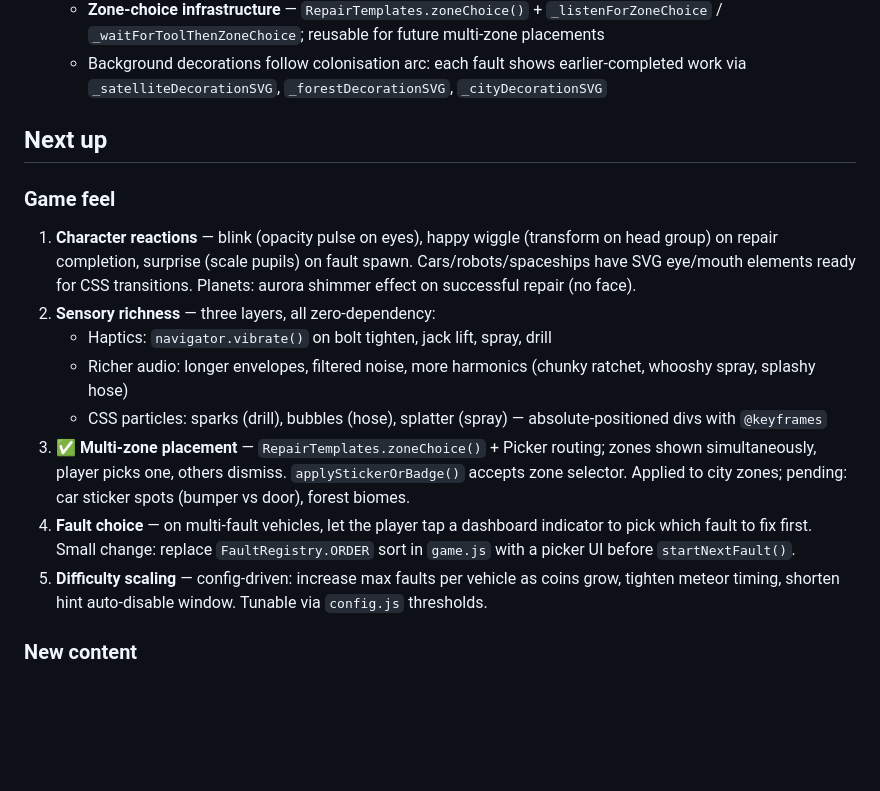
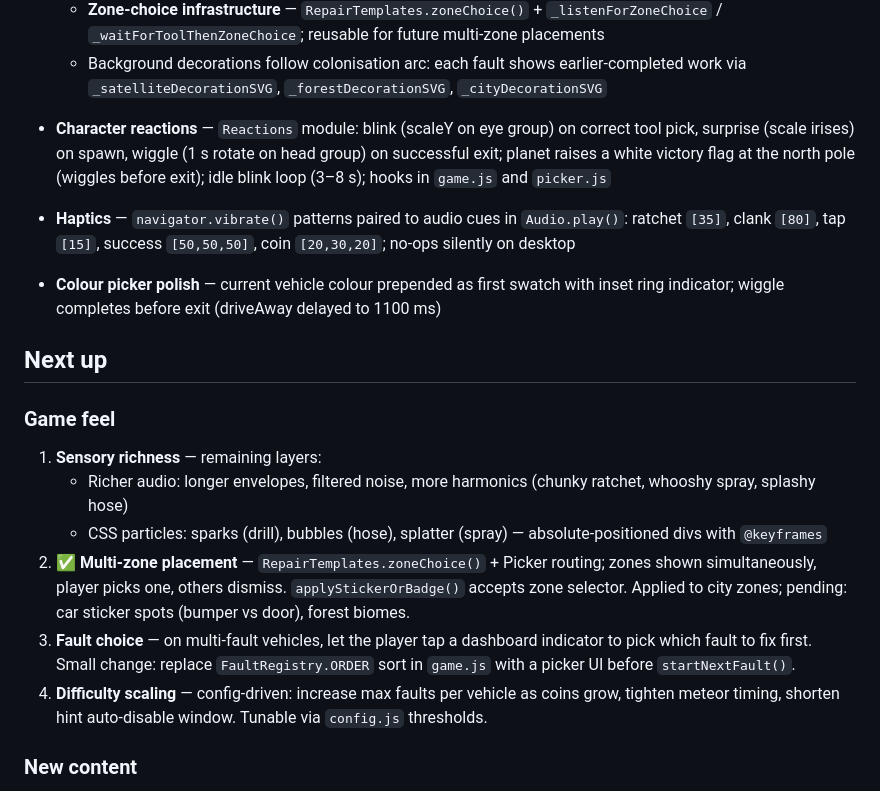
Before and after one commit to alondmnt/car-doctor, a Markdown page: docs/roadmap.md, the part around the change. Rendered like a GitHub page; blank space fills up the shorter version.

Commit message:
docs: update roadmap — haptics and colour picker polish done

```diff
--- a/docs/roadmap.md
+++ b/docs/roadmap.md
@@ -26,19 +26,21 @@
   - **Satellite expansion** (tier 105) — dish + solar styles; style picker unlocked
   - **Zone-choice infrastructure** — `RepairTemplates.zoneChoice()` + `_listenForZoneChoice` / `_waitForToolThenZoneChoice`; reusable for future multi-zone placements
   - Background decorations follow colonisation arc: each fault shows earlier-completed work via `_satelliteDecorationSVG`, `_forestDecorationSVG`, `_cityDecorationSVG`
+- **Character reactions** — `Reactions` module: blink (scaleY on eye group) on correct tool pick, surprise (scale irises) on spawn, wiggle (1 s rotate on head group) on successful exit; planet raises a white victory flag at the north pole (wiggles before exit); idle blink loop (3–8 s); hooks in `game.js` and `picker.js`
+
+- **Haptics** — `navigator.vibrate()` patterns paired to audio cues in `Audio.play()`: ratchet `[35]`, clank `[80]`, tap `[15]`, success `[50,50,50]`, coin `[20,30,20]`; no-ops silently on desktop
+- **Colour picker polish** — current vehicle colour prepended as first swatch with inset ring indicator; wiggle completes before exit (driveAway delayed to 1100 ms)
 
 ## Next up
 
 ### Game feel
 
-1. **Character reactions** — blink (opacity pulse on eyes), happy wiggle (transform on head group) on repair completion, surprise (scale pupils) on fault spawn. Cars/robots/spaceships have SVG eye/mouth elements ready for CSS transitions. Planets: aurora shimmer effect on successful repair (no face).
-2. **Sensory richness** — three layers, all zero-dependency:
-   - Haptics: `navigator.vibrate()` on bolt tighten, jack lift, spray, drill
+1. **Sensory richness** — remaining layers:
    - Richer audio: longer envelopes, filtered noise, more harmonics (chunky ratchet, whooshy spray, splashy hose)
    - CSS particles: sparks (drill), bubbles (hose), splatter (spray) — absolute-positioned divs with `@keyframes`
-3. ✅ **Multi-zone placement** — `RepairTemplates.zoneChoice()` + Picker routing; zones shown simultaneously, player picks one, others dismiss. `applyStickerOrBadge()` accepts zone selector. Applied to city zones; pending: car sticker spots (bumper vs door), forest biomes.
-4. **Fault choice** — on multi-fault vehicles, let the player tap a dashboard indicator to pick which fault to fix first. Small change: replace `FaultRegistry.ORDER` sort in `game.js` with a picker UI before `startNextFault()`.
-5. **Difficulty scaling** — config-driven: increase max faults per vehicle as coins grow, tighten meteor timing, shorten hint auto-disable window. Tunable via `config.js` thresholds.
+2. ✅ **Multi-zone placement** — `RepairTemplates.zoneChoice()` + Picker routing; zones shown simultaneously, player picks one, others dismiss. `applyStickerOrBadge()` accepts zone selector. Applied to city zones; pending: car sticker spots (bumper vs door), forest biomes.
+3. **Fault choice** — on multi-fault vehicles, let the player tap a dashboard indicator to pick which fault to fix first. Small change: replace `FaultRegistry.ORDER` sort in `game.js` with a picker UI before `startNextFault()`.
+4. **Difficulty scaling** — config-driven: increase max faults per vehicle as coins grow, tighten meteor timing, shorten hint auto-disable window. Tunable via `config.js` thresholds.
 
 ### New content
 
```
